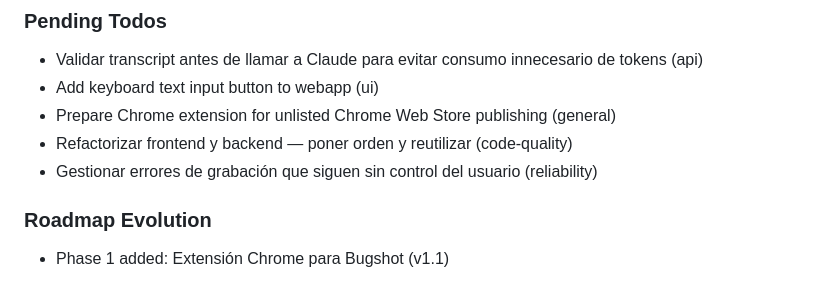
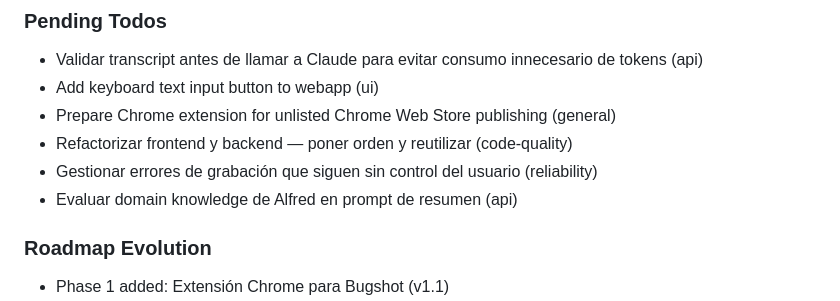
Before and after one commit to dmartorell/RecUp, a Markdown page: .planning/STATE.md, the part around the change. GitHub-like rendering.

Commit message:
docs: capture todo - evaluar domain knowledge de Alfred en prompt de resumen

```diff
--- a/.planning/STATE.md
+++ b/.planning/STATE.md
@@ -72,6 +72,7 @@ Recent decisions affecting current work:
 - Prepare Chrome extension for unlisted Chrome Web Store publishing (general)
 - Refactorizar frontend y backend — poner orden y reutilizar (code-quality)
 - Gestionar errores de grabación que siguen sin control del usuario (reliability)
+- Evaluar domain knowledge de Alfred en prompt de resumen (api)
 
 ### Roadmap Evolution
 
```
